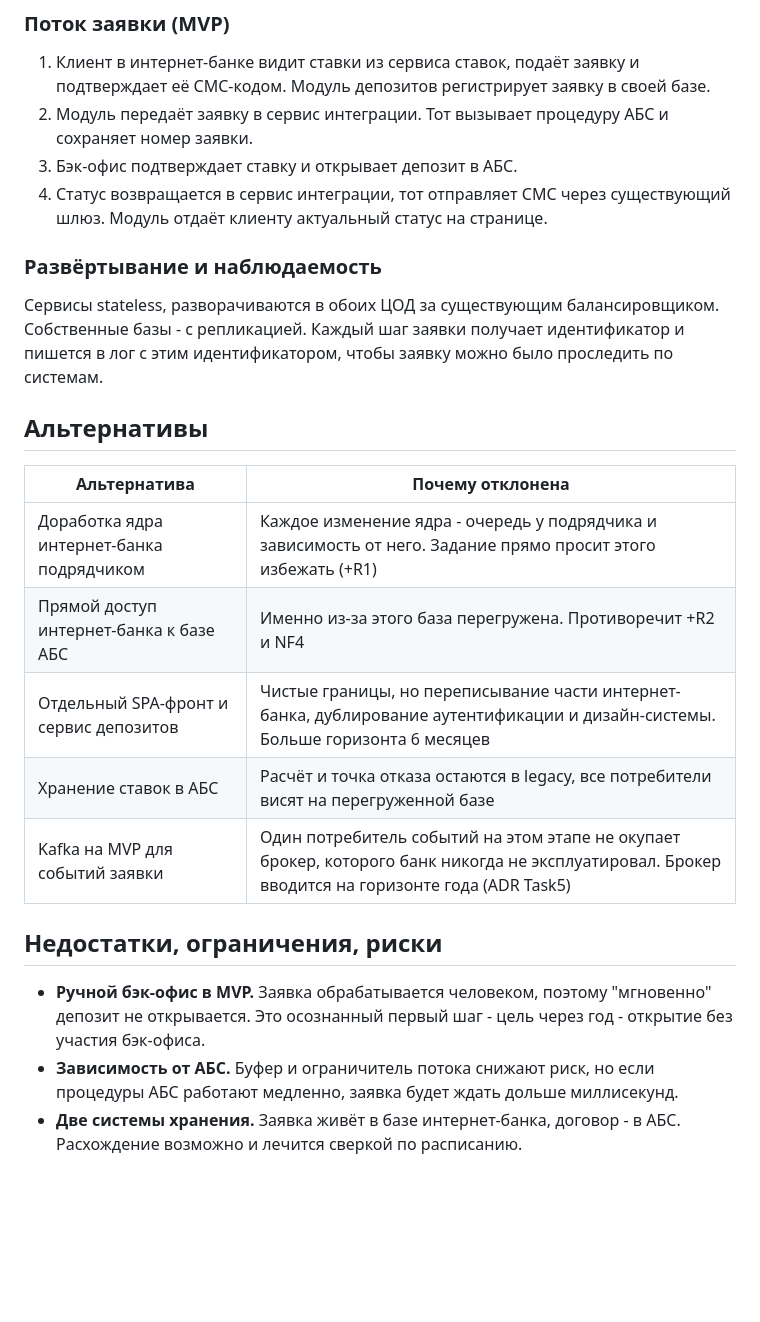
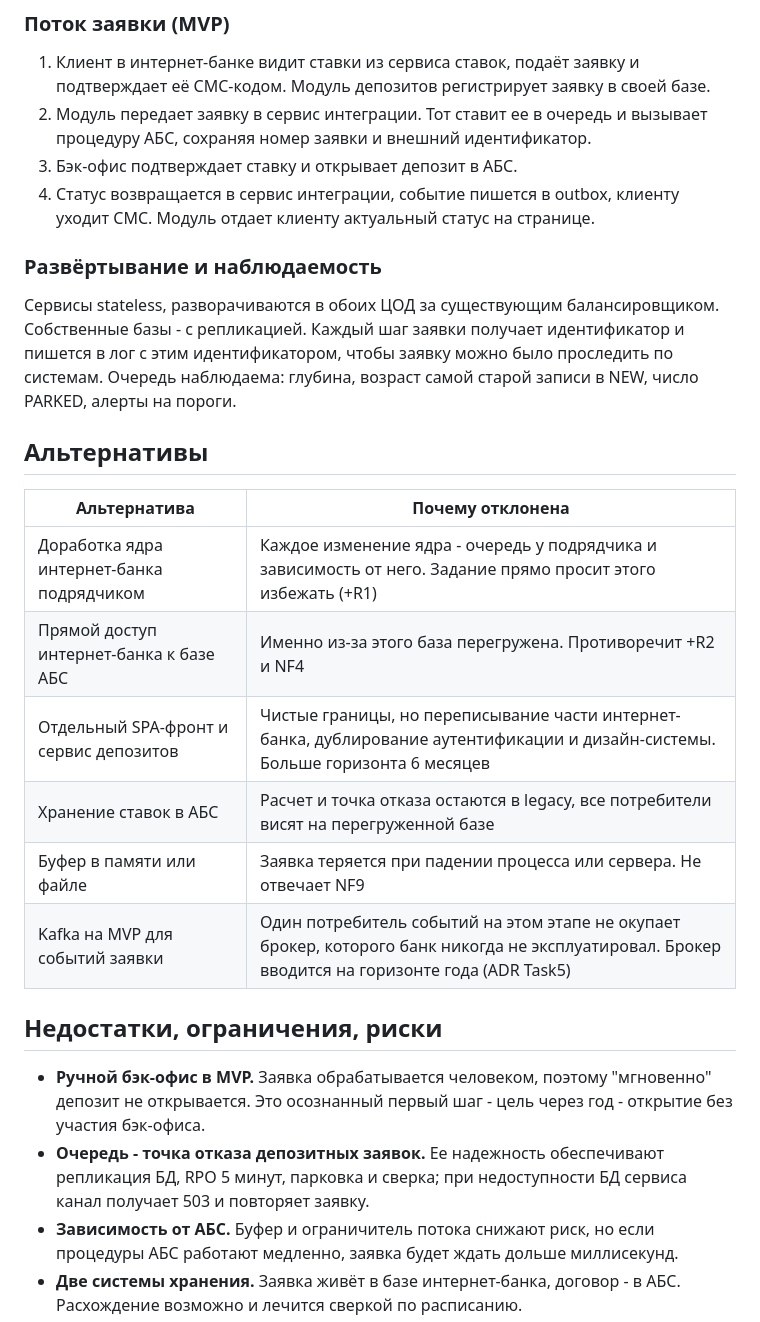
Before and after one commit to navartis/s3-architecture-pro-standart, a Markdown page: Task3/ADR-deposits-online.md, the part around one of its changes. GitHub-like rendering; blank space fills up the shorter version.

```diff
--- a/Task3/ADR-deposits-online.md
+++ b/Task3/ADR-deposits-online.md
@@ -76,27 +92,29 @@
 ### Поток заявки (MVP)
 
 1. Клиент в интернет-банке видит ставки из сервиса ставок, подаёт заявку и подтверждает её СМС-кодом. Модуль депозитов регистрирует заявку в своей базе.
-2. Модуль передаёт заявку в сервис интеграции. Тот вызывает процедуру АБС и сохраняет номер заявки.
+2. Модуль передает заявку в сервис интеграции. Тот ставит ее в очередь и вызывает процедуру АБС, сохраняя номер заявки и внешний идентификатор.
 3. Бэк-офис подтверждает ставку и открывает депозит в АБС.
-4. Статус возвращается в сервис интеграции, тот отправляет СМС через существующий шлюз. Модуль отдаёт клиенту актуальный статус на странице.
+4. Статус возвращается в сервис интеграции, событие пишется в outbox, клиенту уходит СМС. Модуль отдает клиенту актуальный статус на странице.
 
 ### Развёртывание и наблюдаемость
 
-Сервисы stateless, разворачиваются в обоих ЦОД за существующим балансировщиком. Собственные базы - с репликацией. Каждый шаг заявки получает идентификатор и пишется в лог с этим идентификатором, чтобы заявку можно было проследить по системам.
+Сервисы stateless, разворачиваются в обоих ЦОД за существующим балансировщиком. Собственные базы - с репликацией. Каждый шаг заявки получает идентификатор и пишется в лог с этим идентификатором, чтобы заявку можно было проследить по системам. Очередь наблюдаема: глубина, возраст самой старой записи в NEW, число PARKED, алерты на пороги.
 
 ## Альтернативы
 
-| Альтернатива                              | Почему отклонена                                                                                                                                 |
-| ----------------------------------------- | ------------------------------------------------------------------------------------------------------------------------------------------------ |
-| Доработка ядра интернет-банка подрядчиком | Каждое изменение ядра - очередь у подрядчика и зависимость от него. Задание прямо просит этого избежать (+R1)                                    |
-| Прямой доступ интернет-банка к базе АБС   | Именно из-за этого база перегружена. Противоречит +R2 и NF4                                                                                      |
-| Отдельный SPA-фронт и сервис депозитов    | Чистые границы, но переписывание части интернет-банка, дублирование аутентификации и дизайн-системы. Больше горизонта 6 месяцев                  |
-| Хранение ставок в АБС                     | Расчёт и точка отказа остаются в legacy, все потребители висят на перегруженной базе                                                             |
-| Kafka на MVP для событий заявки           | Один потребитель событий на этом этапе не окупает брокер, которого банк никогда не эксплуатировал. Брокер вводится на горизонте года (ADR Task5) |
+| Альтернатива | Почему отклонена |
+| --- | --- |
+| Доработка ядра интернет-банка подрядчиком | Каждое изменение ядра - очередь у подрядчика и зависимость от него. Задание прямо просит этого избежать (+R1) |
+| Прямой доступ интернет-банка к базе АБС | Именно из-за этого база перегружена. Противоречит +R2 и NF4 |
+| Отдельный SPA-фронт и сервис депозитов | Чистые границы, но переписывание части интернет-банка, дублирование аутентификации и дизайн-системы. Больше горизонта 6 месяцев |
+| Хранение ставок в АБС | Расчет и точка отказа остаются в legacy, все потребители висят на перегруженной базе |
+| Буфер в памяти или файле | Заявка теряется при падении процесса или сервера. Не отвечает NF9 |
+| Kafka на MVP для событий заявки | Один потребитель событий на этом этапе не окупает брокер, которого банк никогда не эксплуатировал. Брокер вводится на горизонте года (ADR Task5) |
 
 ## Недостатки, ограничения, риски
 
 - **Ручной бэк-офис в MVP.** Заявка обрабатывается человеком, поэтому "мгновенно" депозит не открывается. Это осознанный первый шаг - цель через год - открытие без участия бэк-офиса.
+- **Очередь - точка отказа депозитных заявок.** Ее надежность обеспечивают репликация БД, RPO 5 минут, парковка и сверка; при недоступности БД сервиса канал получает 503 и повторяет заявку.
 - **Зависимость от АБС.** Буфер и ограничитель потока снижают риск, но если процедуры АБС работают медленно, заявка будет ждать дольше миллисекунд.
 - **Две системы хранения.** Заявка живёт в базе интернет-банка, договор - в АБС. Расхождение возможно и лечится сверкой по расписанию.
 - **Эксплуатация новых сервисов.** Два сервиса на Java требуют мониторинга, обновлений и дежурства - этого у банка раньше не было.
```
Also changed, not shown: other parts of Task3/ADR-deposits-online.md (+40 -24 lines), Task3/c4-containers.png, 1 other file.
